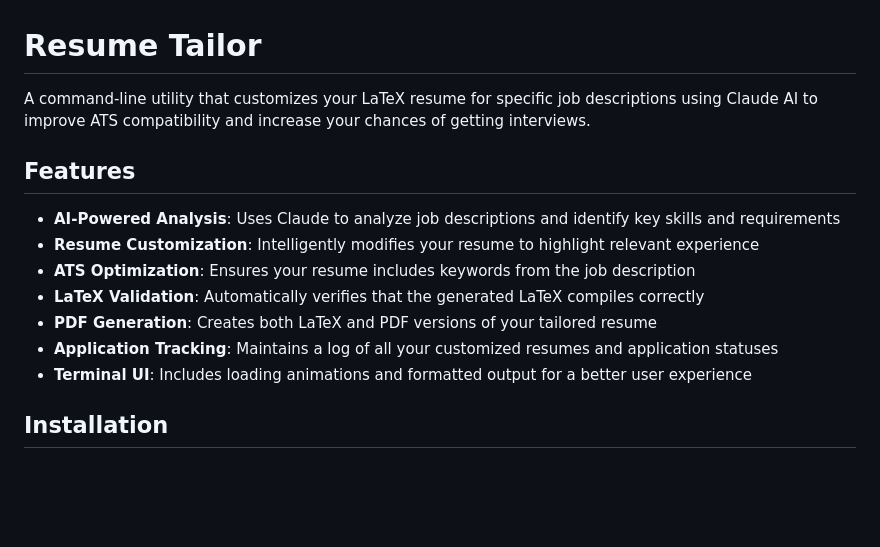
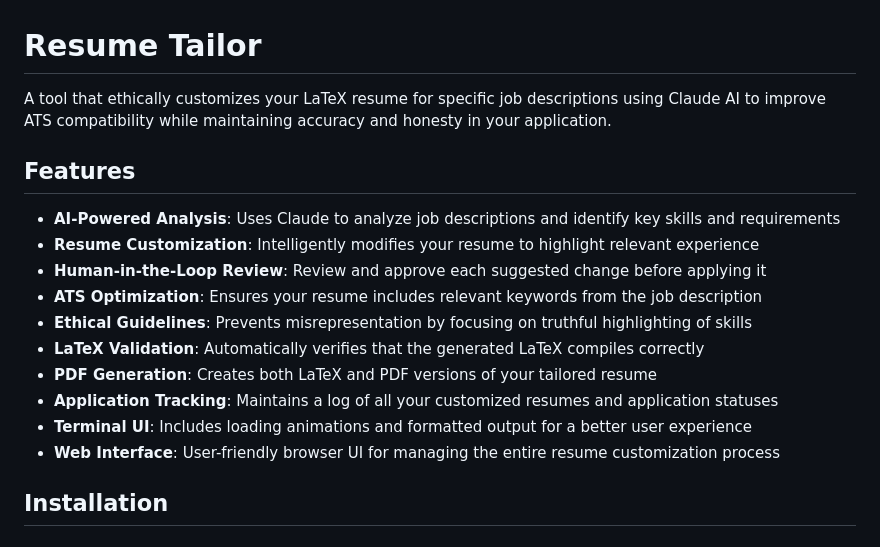
Before and after one commit to ramirezra4/resume_tailor, a Markdown page: README.md, the part around the change printed below. Rendered like a GitHub page; blank space fills up the shorter version.

```diff
--- a/README.md
+++ b/README.md
@@ -1,16 +1,19 @@
 # Resume Tailor
 
-A command-line utility that customizes your LaTeX resume for specific job descriptions using Claude AI to improve ATS compatibility and increase your chances of getting interviews.
+A tool that ethically customizes your LaTeX resume for specific job descriptions using Claude AI to improve ATS compatibility while maintaining accuracy and honesty in your application.
 
 ## Features
 
 - **AI-Powered Analysis**: Uses Claude to analyze job descriptions and identify key skills and requirements
 - **Resume Customization**: Intelligently modifies your resume to highlight relevant experience
-- **ATS Optimization**: Ensures your resume includes keywords from the job description
+- **Human-in-the-Loop Review**: Review and approve each suggested change before applying it
+- **ATS Optimization**: Ensures your resume includes relevant keywords from the job description
+- **Ethical Guidelines**: Prevents misrepresentation by focusing on truthful highlighting of skills
 - **LaTeX Validation**: Automatically verifies that the generated LaTeX compiles correctly
 - **PDF Generation**: Creates both LaTeX and PDF versions of your tailored resume
 - **Application Tracking**: Maintains a log of all your customized resumes and application statuses
 - **Terminal UI**: Includes loading animations and formatted output for a better user experience
+- **Web Interface**: User-friendly browser UI for managing the entire resume customization process
 
 ## Installation
 
```
Also changed, not shown: other parts of README.md (+34 -0 lines).
